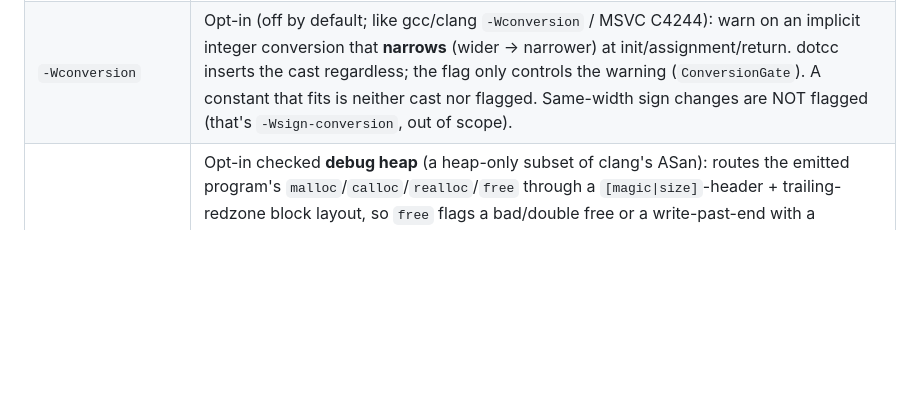
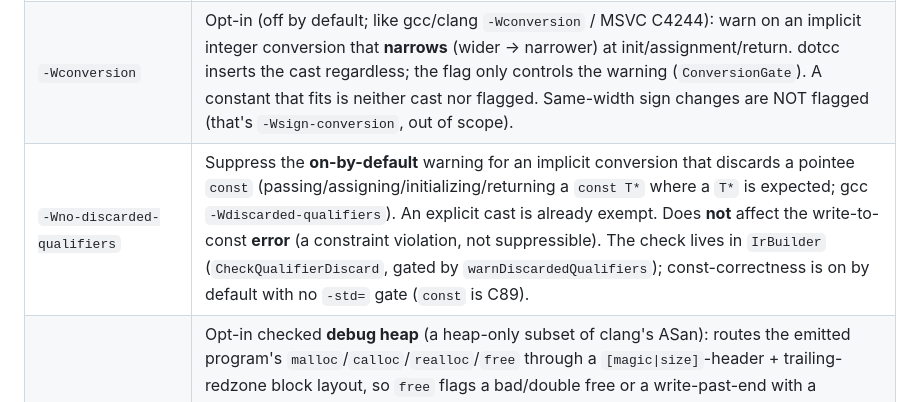
Before and after one commit to sebgod/dotcc, a Markdown page: CLAUDE.md, the part around the change. Rendered like a GitHub page; blank space fills up the shorter version.

```diff
--- a/CLAUDE.md
+++ b/CLAUDE.md
@@ -111,6 +111,7 @@ The generated `DotCC.C` partial class (from `c.lalr.yaml` at build time by `LALR
 | `-pedantic` | Opt into **dialect rejection**: features newer than the selected `-std=` warn to stderr but still compile. Maps `CDialect.Version` against a per-feature introduced-year table (`DialectGate`, emit pass only). Per-feature gate list lives in `C-SUPPORT.md`. `//` comments are intentionally NOT gated. |
 | `-pedantic-errors` | Like `-pedantic` but violations are **errors** — collect-all, exit non-zero with every violation listed. |
 | `-Wconversion` | Opt-in (off by default; like gcc/clang `-Wconversion` / MSVC C4244): warn on an implicit integer conversion that **narrows** (wider → narrower) at init/assignment/return. dotcc inserts the cast regardless; the flag only controls the warning (`ConversionGate`). A constant that fits is neither cast nor flagged. Same-width sign changes are NOT flagged (that's `-Wsign-conversion`, out of scope). |
+| `-Wno-discarded-qualifiers` | Suppress the **on-by-default** warning for an implicit conversion that discards a pointee `const` (passing/assigning/initializing/returning a `const T*` where a `T*` is expected; gcc `-Wdiscarded-qualifiers`). An explicit cast is already exempt. Does **not** affect the write-to-const **error** (a constraint violation, not suppressible). The check lives in `IrBuilder` (`CheckQualifierDiscard`, gated by `warnDiscardedQualifiers`); const-correctness is on by default with no `-std=` gate (`const` is C89). |
 | `-fsanitize=address` | Opt-in checked **debug heap** (a heap-only subset of clang's ASan): routes the emitted program's `malloc`/`calloc`/`realloc`/`free` through a `[magic\|size]`-header + trailing-redzone block layout, so `free` flags a bad/double free or a write-past-end with a managed stack trace at the call site. The shell calls `Libc.EnableDebugHeap()` once before `main`. `DOTCC_DEBUG_HEAP=1` is the no-recompile runtime override; `DOTCC_DEBUG_HEAP_SCAN=1` adds a full live-block redzone sweep on every alloc/free (catches an overflow into a never-freed block, e.g. a guest GC arena). Other `-fsanitize=` kinds warn and are ignored. Off by default — one inert branch in malloc/free. |
 | (no inputs) | Error and exit non-zero — same as clang. |
 
```
Also changed, not shown: C-SUPPORT.md (+1 -1 lines).
